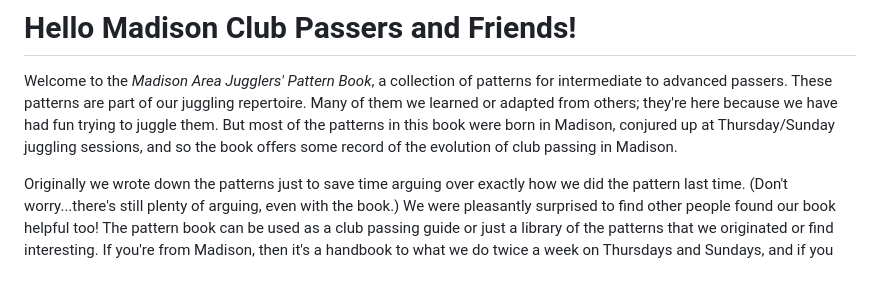
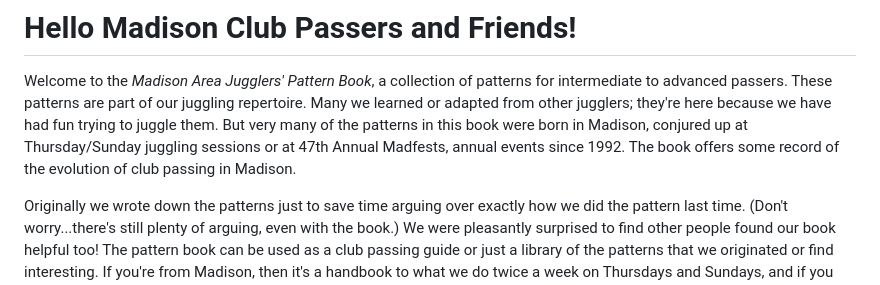
Before and after one commit to madjugglers/pattern-book, a Markdown page: 01_maj_pattern_book.md, the part around the change. Drawn GitHub-style.

```diff
--- a/01_maj_pattern_book.md
+++ b/01_maj_pattern_book.md
@@ -2,10 +2,10 @@
 
 Welcome to the *Madison Area Jugglers' Pattern Book*, a collection of patterns
 for intermediate to advanced passers. These patterns are part of our juggling repertoire.
-Many of them we learned or adapted from others; they're here because
-we have had fun trying to juggle them.  But most of the patterns in this book
-were born in Madison, conjured up at Thursday/Sunday juggling sessions, and so
-the book offers some record of the evolution of club passing in Madison.
+Many we learned or adapted from other jugglers; they're here because
+we have had fun trying to juggle them.  But very many of the patterns in this book
+were born in Madison, conjured up at Thursday/Sunday juggling sessions or at 47th Annual Madfests, annual
+events since 1992.  The book offers some record of the evolution of club passing in Madison.
 
 Originally we wrote down the patterns just to save time arguing over exactly
 how we did the pattern last time. (Don't worry...there's still plenty of
```
Also changed, not shown: 03_four_person_patterns.md (+13 -6 lines), media/weavedetail.png (added), 4 other files.
